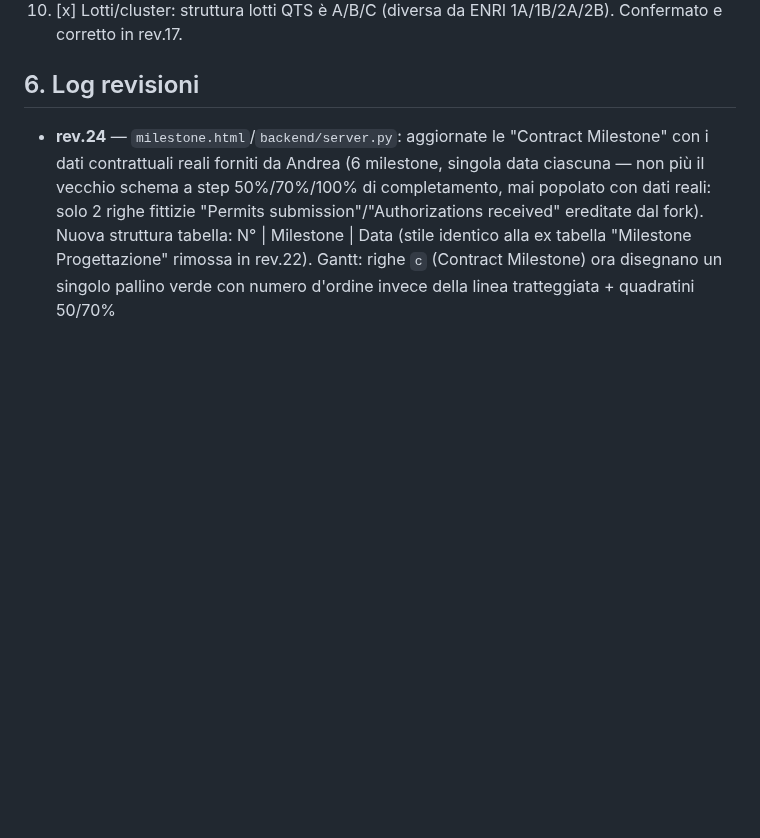
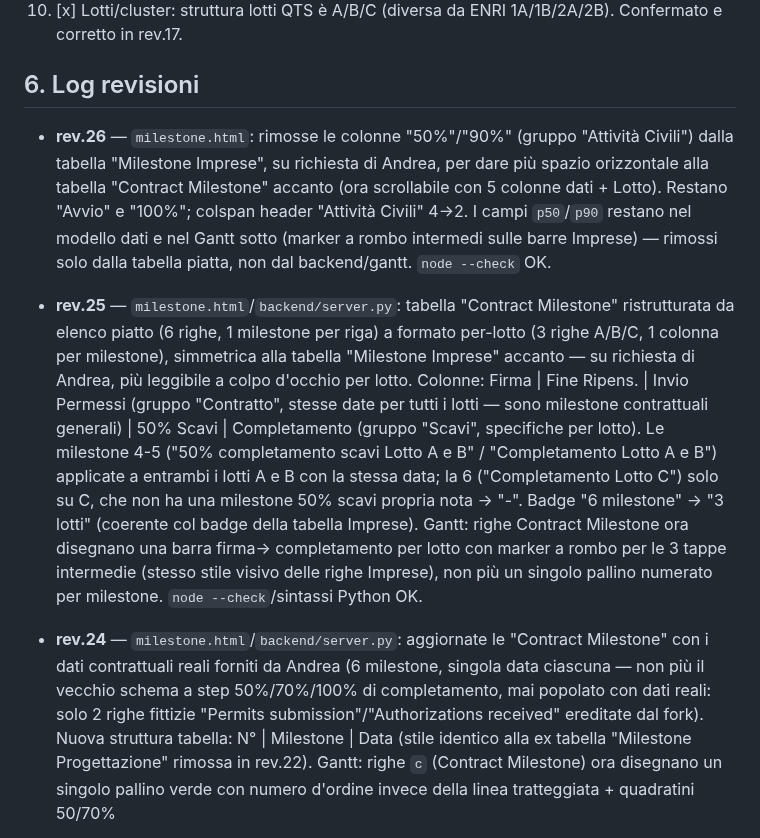
Before and after one commit to ENRI-RDS/QTS_DASHBOARD, a Markdown page: AGENT_BRIEF.md, the part around the change. GitHub-like rendering; blank space fills up the shorter version.

```diff
--- a/AGENT_BRIEF.md
+++ b/AGENT_BRIEF.md
@@ -109,6 +109,30 @@ Citare la sezione del brand kit pertinente quando informa una scelta di design.
 
 ## 6. Log revisioni
 
+- **rev.26** — `milestone.html`: rimosse le colonne "50%"/"90%" (gruppo
+  "Attività Civili") dalla tabella "Milestone Imprese", su richiesta di
+  Andrea, per dare più spazio orizzontale alla tabella "Contract
+  Milestone" accanto (ora scrollabile con 5 colonne dati + Lotto).
+  Restano "Avvio" e "100%"; colspan header "Attività Civili" 4→2. I campi
+  `p50`/`p90` restano nel modello dati e nel Gantt sotto (marker a rombo
+  intermedi sulle barre Imprese) — rimossi solo dalla tabella piatta, non
+  dal backend/gantt. `node --check` OK.
+- **rev.25** — `milestone.html`/`backend/server.py`: tabella "Contract
+  Milestone" ristrutturata da elenco piatto (6 righe, 1 milestone per riga)
+  a formato per-lotto (3 righe A/B/C, 1 colonna per milestone), simmetrica
+  alla tabella "Milestone Imprese" accanto — su richiesta di Andrea, più
+  leggibile a colpo d'occhio per lotto. Colonne: Firma | Fine Ripens. |
+  Invio Permessi (gruppo "Contratto", stesse date per tutti i lotti — sono
+  milestone contrattuali generali) | 50% Scavi | Completamento (gruppo
+  "Scavi", specifiche per lotto). Le milestone 4-5 ("50% completamento
+  scavi Lotto A e B" / "Completamento Lotto A e B") applicate a entrambi i
+  lotti A e B con la stessa data; la 6 ("Completamento Lotto C") solo su C,
+  che non ha una milestone 50% scavi propria nota → "-". Badge "6
+  milestone" → "3 lotti" (coerente col badge della tabella Imprese).
+  Gantt: righe Contract Milestone ora disegnano una barra firma→
+  completamento per lotto con marker a rombo per le 3 tappe intermedie
+  (stesso stile visivo delle righe Imprese), non più un singolo pallino
+  numerato per milestone. `node --check`/sintassi Python OK.
 - **rev.24** — `milestone.html`/`backend/server.py`: aggiornate le
   "Contract Milestone" con i dati contrattuali reali forniti da Andrea (6
   milestone, singola data ciascuna — non più il vecchio schema a step
```
